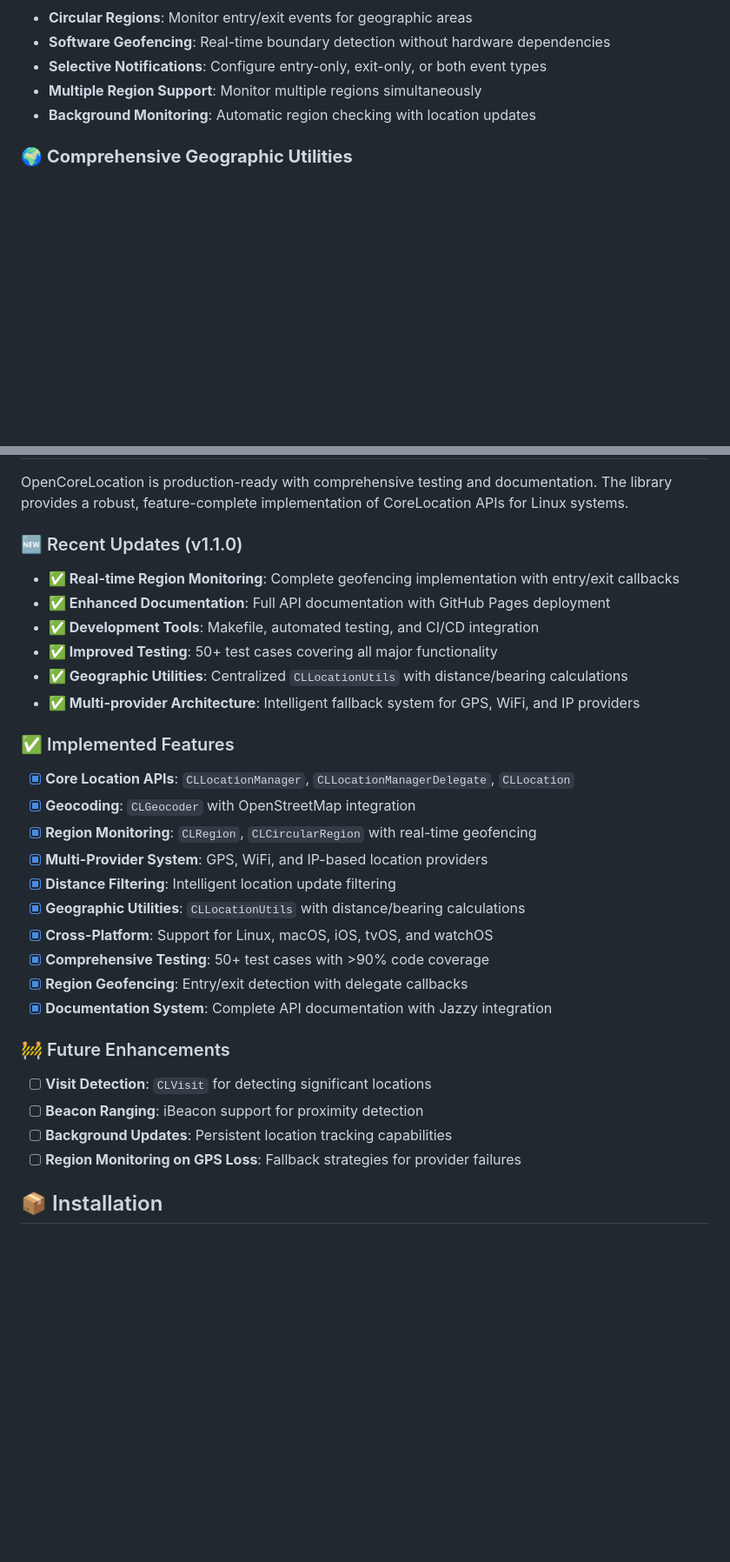
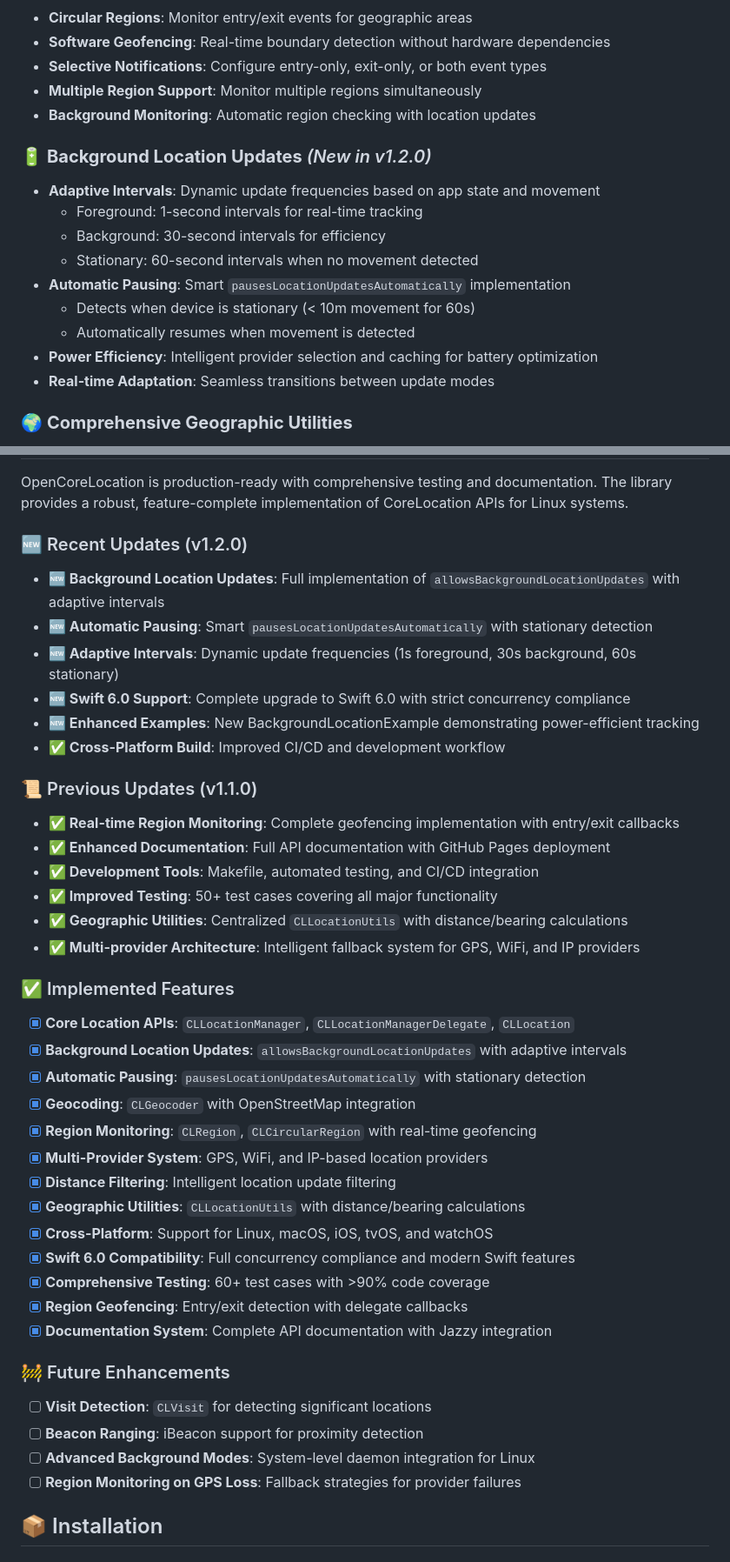
Before and after one commit to eaceto/OpenCoreLocation, a Markdown page: README.md, 2 parts joined by grey strips. Shown: that part at 87% size. Rendered like a GitHub page; blank space fills up the shorter version.

Commit message:
feat: Added checkStationaryStatus & pausesLocationUpdatesAutomatically

```diff
--- a/README.md
+++ b/README.md
@@ -27,6 +27,17 @@ OpenCoreLocation is a comprehensive Swift package that brings Apple's **CoreLoca
 - **Multiple Region Support**: Monitor multiple regions simultaneously
 - **Background Monitoring**: Automatic region checking with location updates
 
+### 🔋 **Background Location Updates** *(New in v1.2.0)*
+- **Adaptive Intervals**: Dynamic update frequencies based on app state and movement
+  - Foreground: 1-second intervals for real-time tracking
+  - Background: 30-second intervals for efficiency
+  - Stationary: 60-second intervals when no movement detected
+- **Automatic Pausing**: Smart `pausesLocationUpdatesAutomatically` implementation
+  - Detects when device is stationary (< 10m movement for 60s)
+  - Automatically resumes when movement is detected
+- **Power Efficiency**: Intelligent provider selection and caching for battery optimization
+- **Real-time Adaptation**: Seamless transitions between update modes
+
 ### 🌍 **Comprehensive Geographic Utilities**
 - **CLLocationUtils**: Centralized geographic calculations and utilities
 - **Distance Calculations**: Accurate great-circle distance using haversine formula
@@ -42,7 +53,15 @@ OpenCoreLocation is a comprehensive Swift package that brings Apple's **CoreLoca
 
 OpenCoreLocation is production-ready with comprehensive testing and documentation. The library provides a robust, feature-complete implementation of CoreLocation APIs for Linux systems.
 
-### 🆕 Recent Updates (v1.1.0)
+### 🆕 Recent Updates (v1.2.0)
+- **🆕 Background Location Updates**: Full implementation of `allowsBackgroundLocationUpdates` with adaptive intervals
+- **🆕 Automatic Pausing**: Smart `pausesLocationUpdatesAutomatically` with stationary detection
+- **🆕 Adaptive Intervals**: Dynamic update frequencies (1s foreground, 30s background, 60s stationary)
+- **🆕 Swift 6.0 Support**: Complete upgrade to Swift 6.0 with strict concurrency compliance
+- **🆕 Enhanced Examples**: New BackgroundLocationExample demonstrating power-efficient tracking
+- **✅ Cross-Platform Build**: Improved CI/CD and development workflow
+
+### 📜 Previous Updates (v1.1.0)
 - **✅ Real-time Region Monitoring**: Complete geofencing implementation with entry/exit callbacks
 - **✅ Enhanced Documentation**: Full API documentation with GitHub Pages deployment
 - **✅ Development Tools**: Makefile, automated testing, and CI/CD integration
@@ -52,20 +71,23 @@ OpenCoreLocation is production-ready with comprehensive testing and documentatio
 
 ### ✅ Implemented Features
 - [x] **Core Location APIs**: `CLLocationManager`, `CLLocationManagerDelegate`, `CLLocation`
+- [x] **Background Location Updates**: `allowsBackgroundLocationUpdates` with adaptive intervals
+- [x] **Automatic Pausing**: `pausesLocationUpdatesAutomatically` with stationary detection
 - [x] **Geocoding**: `CLGeocoder` with OpenStreetMap integration
 - [x] **Region Monitoring**: `CLRegion`, `CLCircularRegion` with real-time geofencing
 - [x] **Multi-Provider System**: GPS, WiFi, and IP-based location providers
 - [x] **Distance Filtering**: Intelligent location update filtering
 - [x] **Geographic Utilities**: `CLLocationUtils` with distance/bearing calculations
 - [x] **Cross-Platform**: Support for Linux, macOS, iOS, tvOS, and watchOS
-- [x] **Comprehensive Testing**: 50+ test cases with >90% code coverage
+- [x] **Swift 6.0 Compatibility**: Full concurrency compliance and modern Swift features
+- [x] **Comprehensive Testing**: 60+ test cases with >90% code coverage
 - [x] **Region Geofencing**: Entry/exit detection with delegate callbacks
 - [x] **Documentation System**: Complete API documentation with Jazzy integration
 
 ### 🚧 Future Enhancements
 - [ ] **Visit Detection**: `CLVisit` for detecting significant locations
 - [ ] **Beacon Ranging**: iBeacon support for proximity detection
-- [ ] **Background Updates**: Persistent location tracking capabilities
+- [ ] **Advanced Background Modes**: System-level daemon integration for Linux
 - [ ] **Region Monitoring on GPS Loss**: Fallback strategies for provider failures
 
 ## 📦 Installation
```
Also changed, not shown: other parts of README.md (+1 -1 lines).
